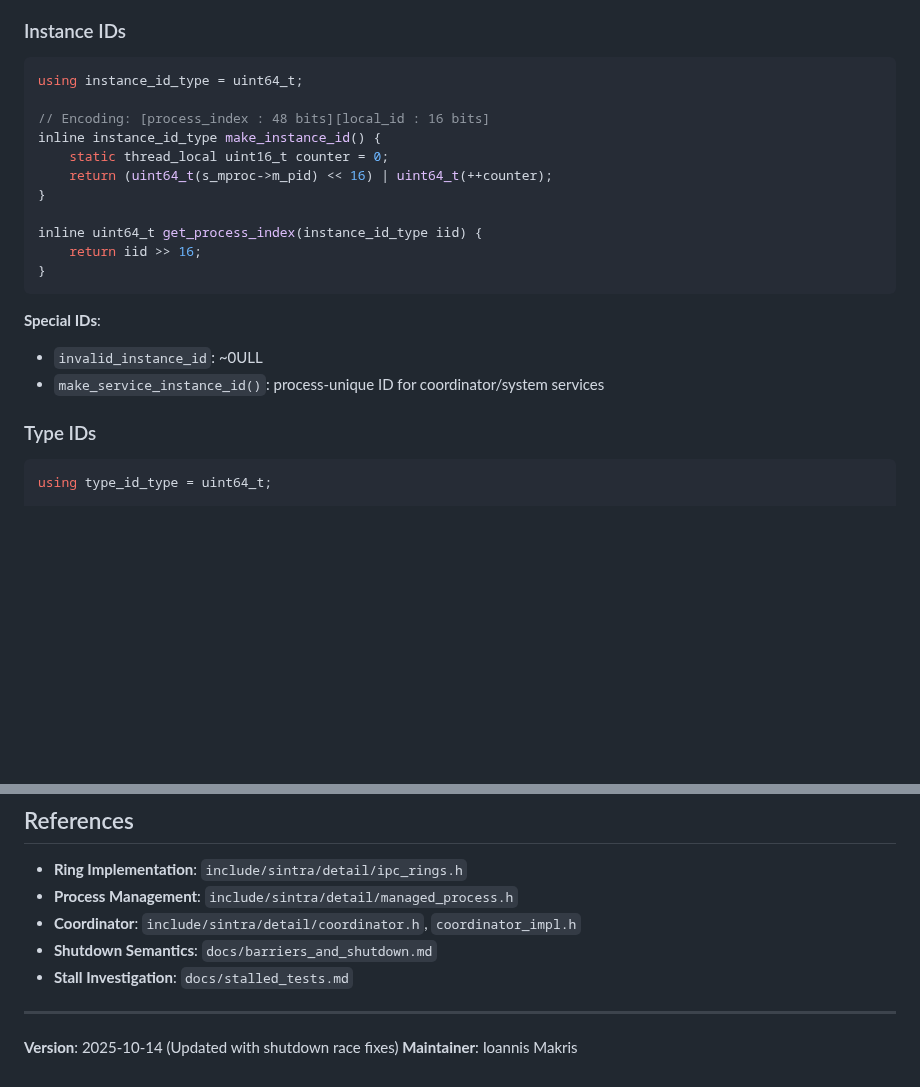
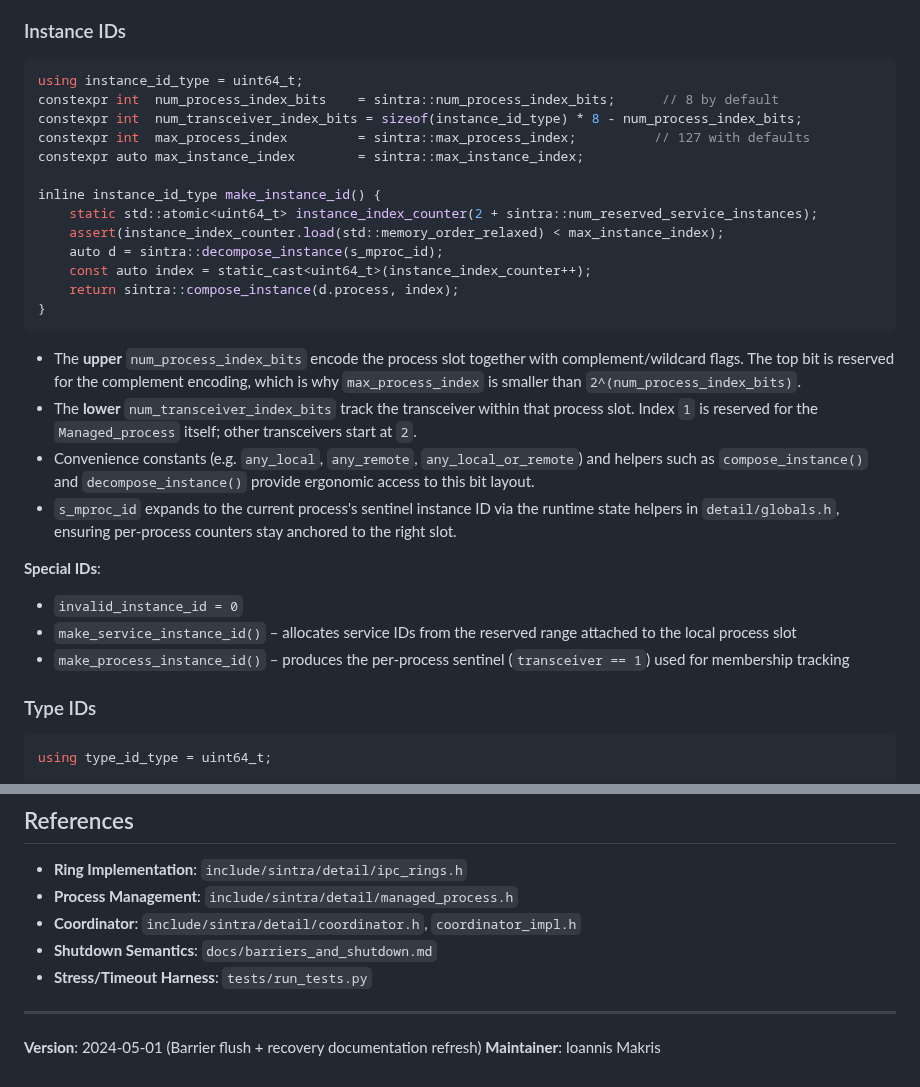
Before and after one commit to imakris/sintra, a Markdown page: docs/architecture.md, 2 parts joined by grey strips. Drawn GitHub-style; blank space fills up the shorter version.

````diff
--- a/docs/architecture.md
+++ b/docs/architecture.md
@@ -402,21 +402,33 @@ Process A          Process B          Process C (Coordinator with group)
 
 ```cpp
 using instance_id_type = uint64_t;
+constexpr int  num_process_index_bits    = sintra::num_process_index_bits;      // 8 by default
+constexpr int  num_transceiver_index_bits = sizeof(instance_id_type) * 8 - num_process_index_bits;
+constexpr int  max_process_index         = sintra::max_process_index;          // 127 with defaults
+constexpr auto max_instance_index        = sintra::max_instance_index;
 
-// Encoding: [process_index : 48 bits][local_id : 16 bits]
 inline instance_id_type make_instance_id() {
-    static thread_local uint16_t counter = 0;
-    return (uint64_t(s_mproc->m_pid) << 16) | uint64_t(++counter);
-}
-
-inline uint64_t get_process_index(instance_id_type iid) {
-    return iid >> 16;
+    static std::atomic<uint64_t> instance_index_counter(2 + sintra::num_reserved_service_instances);
+    assert(instance_index_counter.load(std::memory_order_relaxed) < max_instance_index);
+    auto d = sintra::decompose_instance(s_mproc_id);
+    const auto index = static_cast<uint64_t>(instance_index_counter++);
+    return sintra::compose_instance(d.process, index);
 }
 ```
 
+* The **upper** `num_process_index_bits` encode the process slot together with complement/wildcard flags. The top bit is
+  reserved for the complement encoding, which is why `max_process_index` is smaller than `2^(num_process_index_bits)`.
+* The **lower** `num_transceiver_index_bits` track the transceiver within that process slot. Index `1` is reserved for the
+  `Managed_process` itself; other transceivers start at `2`.
+* Convenience constants (e.g. `any_local`, `any_remote`, `any_local_or_remote`) and helpers such as `compose_instance()` and
+  `decompose_instance()` provide ergonomic access to this bit layout.
+* `s_mproc_id` expands to the current process's sentinel instance ID via the runtime state helpers in `detail/globals.h`,
+  ensuring per-process counters stay anchored to the right slot.
+
 **Special IDs**:
-- `invalid_instance_id`: ~0ULL
-- `make_service_instance_id()`: process-unique ID for coordinator/system services
+- `invalid_instance_id = 0`
+- `make_service_instance_id()` – allocates service IDs from the reserved range attached to the local process slot
+- `make_process_instance_id()` – produces the per-process sentinel (`transceiver == 1`) used for membership tracking
 
 ### Type IDs
 
@@ -504,9 +516,9 @@ for (auto recipient : completion.recipients) {
 - **Process Management**: `include/sintra/detail/managed_process.h`
 - **Coordinator**: `include/sintra/detail/coordinator.h`, `coordinator_impl.h`
 - **Shutdown Semantics**: `docs/barriers_and_shutdown.md`
-- **Stall Investigation**: `docs/stalled_tests.md`
+- **Stress/Timeout Harness**: `tests/run_tests.py`
 
 ---
 
-**Version**: 2025-10-14 (Updated with shutdown race fixes)
+**Version**: 2024-05-01 (Barrier flush + recovery documentation refresh)
 **Maintainer**: Ioannis Makris
````
Also changed, not shown: README.md (+8 -4 lines).
